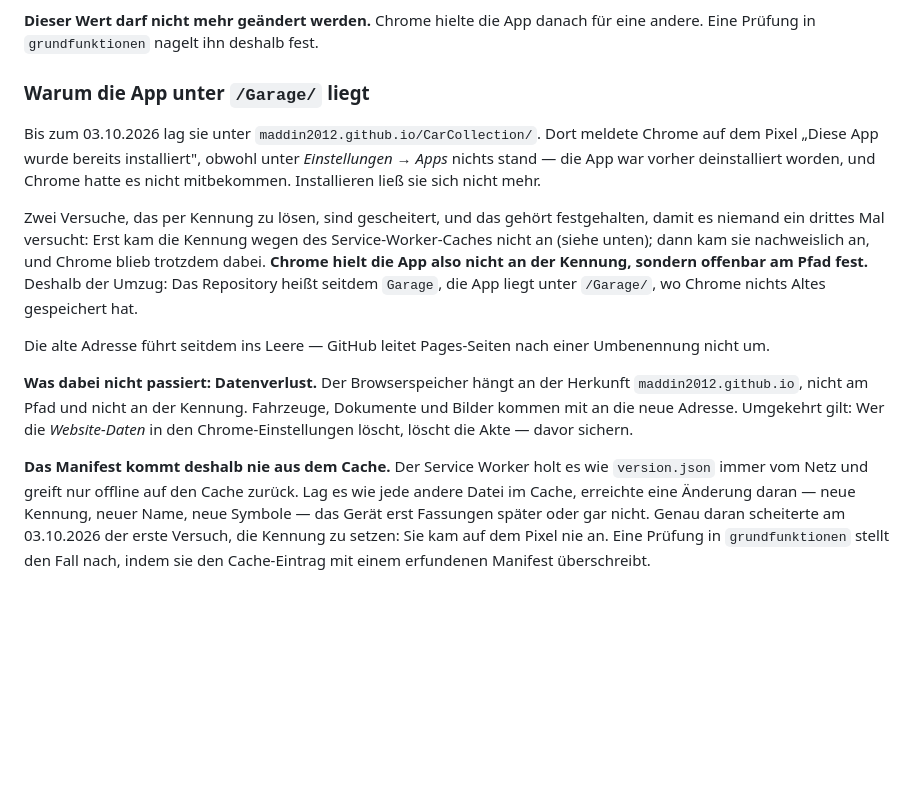
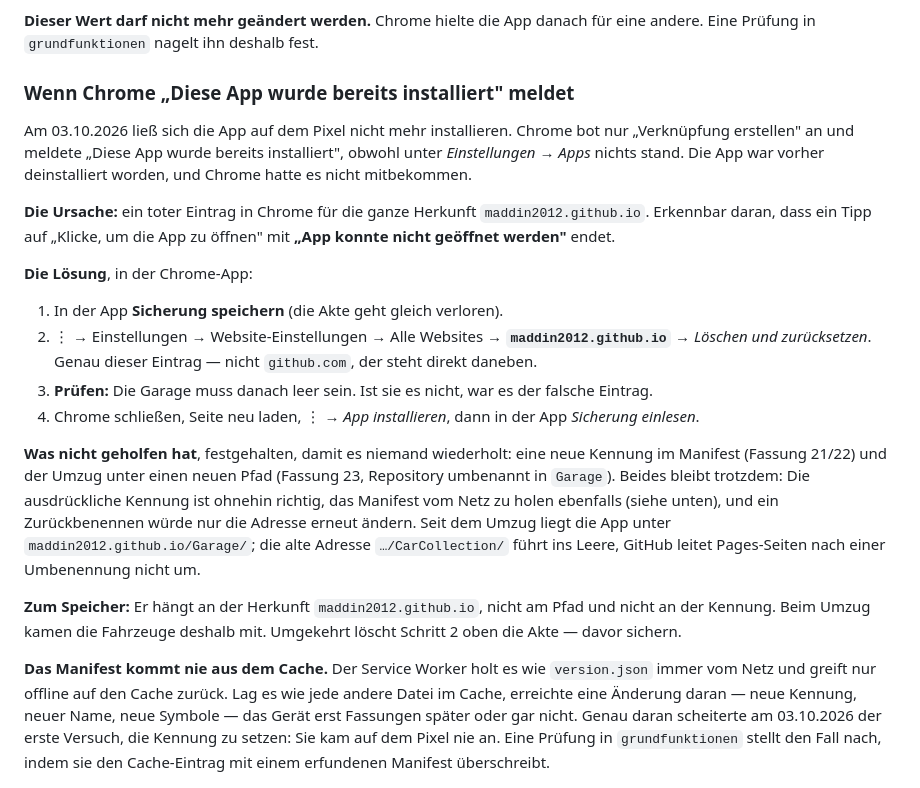
Before and after one commit to Maddin2012/CarCollection, a Markdown page: README.md, the part around the change. Rendered like a GitHub page; blank space fills up the shorter version.

Commit message:
README: Die Installationssperre lag an der Herkunft, nicht am Pfad
In PR #25 stand, Chrome halte die App "offenbar am Pfad fest", und damit war
der Umzug nach /Garage/ begruendet. Das ist widerlegt.

Am Pixel bestaetigt: Auch unter /Garage/ meldete Chrome "bereits installiert",
und ein Tipp auf "Klicke, um die App zu oeffnen" endete mit "App konnte nicht
geoeffnet werden". Der tote Eintrag hing an der ganzen Herkunft
maddin2012.github.io. Geloest hat es das Loeschen der Website-Daten fuer genau
diese Herkunft. Der erste Versuch war am falschen Eintrag gescheitert
(github.com statt maddin2012.github.io) - erkennbar daran, dass die Garage
danach noch voll war.

Der Abschnitt beschreibt jetzt Ursache, Erkennungszeichen und die Loesung in
vier Schritten samt Pruefstein (Garage muss danach leer sein), und haelt fest,
was nicht geholfen hat: neue Kennung und Umzug. Beides bleibt, weil es nicht
schadet und ein Zurueckbenennen nur erneut die Adresse aendern wuerde.

Nur README.md, keine ausgelieferte Datei, deshalb keine neue Fassung.
Tests: 533 bestanden, 0 fehlgeschlagen.

Co-Authored-By: Claude Opus 5.5 <noreply@anthropic.com>
Claude-Session: https://claude.ai/code/session_014JAAzx1Ra4aooyrYXGTCCr

```diff
--- a/README.md
+++ b/README.md
@@ -515,31 +515,42 @@ die installierte App stillschweigend verwaisen.
 **Dieser Wert darf nicht mehr geändert werden.** Chrome hielte die App danach
 für eine andere. Eine Prüfung in `grundfunktionen` nagelt ihn deshalb fest.
 
-### Warum die App unter `/Garage/` liegt
+### Wenn Chrome „Diese App wurde bereits installiert" meldet
 
-Bis zum 03.10.2026 lag sie unter `maddin2012.github.io/CarCollection/`. Dort
-meldete Chrome auf dem Pixel „Diese App wurde bereits installiert", obwohl unter
-*Einstellungen → Apps* nichts stand — die App war vorher deinstalliert worden,
-und Chrome hatte es nicht mitbekommen. Installieren ließ sie sich nicht mehr.
+Am 03.10.2026 ließ sich die App auf dem Pixel nicht mehr installieren. Chrome
+bot nur „Verknüpfung erstellen" an und meldete „Diese App wurde bereits
+installiert", obwohl unter *Einstellungen → Apps* nichts stand. Die App war
+vorher deinstalliert worden, und Chrome hatte es nicht mitbekommen.
 
-Zwei Versuche, das per Kennung zu lösen, sind gescheitert, und das gehört
-festgehalten, damit es niemand ein drittes Mal versucht: Erst kam die Kennung
-wegen des Service-Worker-Caches nicht an (siehe unten); dann kam sie nachweislich
-an, und Chrome blieb trotzdem dabei. **Chrome hielt die App also nicht an der
-Kennung, sondern offenbar am Pfad fest.** Deshalb der Umzug: Das Repository
-heißt seitdem `Garage`, die App liegt unter `/Garage/`, wo Chrome nichts
-Altes gespeichert hat.
+**Die Ursache:** ein toter Eintrag in Chrome für die ganze Herkunft
+`maddin2012.github.io`. Erkennbar daran, dass ein Tipp auf „Klicke, um die App
+zu öffnen" mit **„App konnte nicht geöffnet werden"** endet.
 
-Die alte Adresse führt seitdem ins Leere — GitHub leitet Pages-Seiten nach einer
-Umbenennung nicht um.
+**Die Lösung**, in der Chrome-App:
 
-**Was dabei nicht passiert: Datenverlust.** Der Browserspeicher hängt an der
-Herkunft `maddin2012.github.io`, nicht am Pfad und nicht an der Kennung.
-Fahrzeuge, Dokumente und Bilder kommen mit an die neue Adresse. Umgekehrt gilt:
-Wer die *Website-Daten* in den Chrome-Einstellungen löscht, löscht die Akte —
-davor sichern.
+1. In der App **Sicherung speichern** (die Akte geht gleich verloren).
+2. ⋮ → Einstellungen → Website-Einstellungen → Alle Websites →
+   **`maddin2012.github.io`** → *Löschen und zurücksetzen*. Genau dieser
+   Eintrag — nicht `github.com`, der steht direkt daneben.
+3. **Prüfen:** Die Garage muss danach leer sein. Ist sie es nicht, war es der
+   falsche Eintrag.
+4. Chrome schließen, Seite neu laden, ⋮ → *App installieren*, dann in der App
+   *Sicherung einlesen*.
 
-**Das Manifest kommt deshalb nie aus dem Cache.** Der Service Worker holt es
+**Was nicht geholfen hat**, festgehalten, damit es niemand wiederholt: eine neue
+Kennung im Manifest (Fassung 21/22) und der Umzug unter einen neuen Pfad
+(Fassung 23, Repository umbenannt in `Garage`). Beides bleibt trotzdem: Die
+ausdrückliche Kennung ist ohnehin richtig, das Manifest vom Netz zu holen
+ebenfalls (siehe unten), und ein Zurückbenennen würde nur die Adresse erneut
+ändern. Seit dem Umzug liegt die App unter `maddin2012.github.io/Garage/`; die
+alte Adresse `…/CarCollection/` führt ins Leere, GitHub leitet Pages-Seiten nach
+einer Umbenennung nicht um.
+
+**Zum Speicher:** Er hängt an der Herkunft `maddin2012.github.io`, nicht am Pfad
+und nicht an der Kennung. Beim Umzug kamen die Fahrzeuge deshalb mit. Umgekehrt
+löscht Schritt 2 oben die Akte — davor sichern.
+
+**Das Manifest kommt nie aus dem Cache.** Der Service Worker holt es
 wie `version.json` immer vom Netz und greift nur offline auf den Cache zurück.
 Lag es wie jede andere Datei im Cache, erreichte eine Änderung daran — neue
 Kennung, neuer Name, neue Symbole — das Gerät erst Fassungen später oder gar
```
